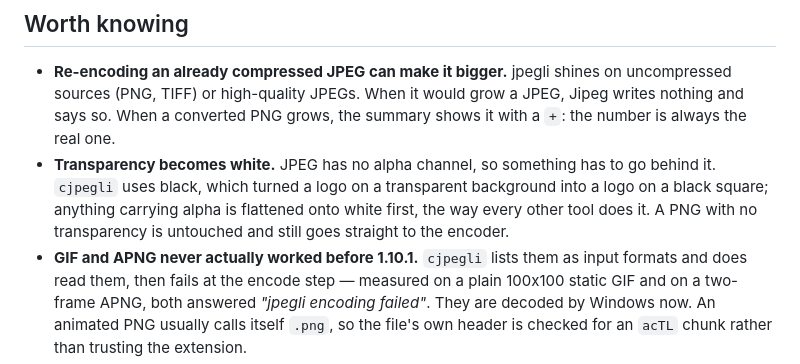
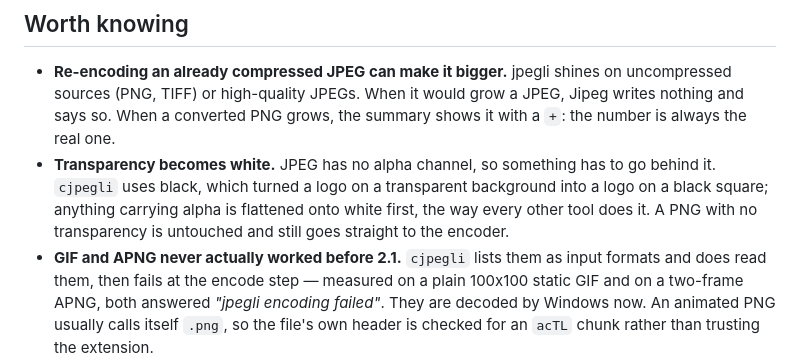
Before and after one commit to da0t-exe/Jipeg, a Markdown page: README.md, the part around the change. GitHub-like rendering.

Commit message:
README: the one version number the renumbering left behind
GIF and APNG were fixed in what is now 2.1, not 1.10.1.

Co-Authored-By: Claude Opus 5 <noreply@anthropic.com>

```diff
--- a/README.md
+++ b/README.md
@@ -92,7 +92,7 @@ Right-click an image → **Convert to JPEG (Jipeg)**.
   `cjpegli` uses black, which turned a logo on a transparent background into a logo on a black
   square; anything carrying alpha is flattened onto white first, the way every other tool does
   it. A PNG with no transparency is untouched and still goes straight to the encoder.
-- **GIF and APNG never actually worked before 1.10.1.** `cjpegli` lists them as input formats
+- **GIF and APNG never actually worked before 2.1.** `cjpegli` lists them as input formats
   and does read them, then fails at the encode step — measured on a plain 100x100 static GIF
   and on a two-frame APNG, both answered *"jpegli encoding failed"*. They are decoded by
   Windows now. An animated PNG usually calls itself `.png`, so the file's own header is checked
```
